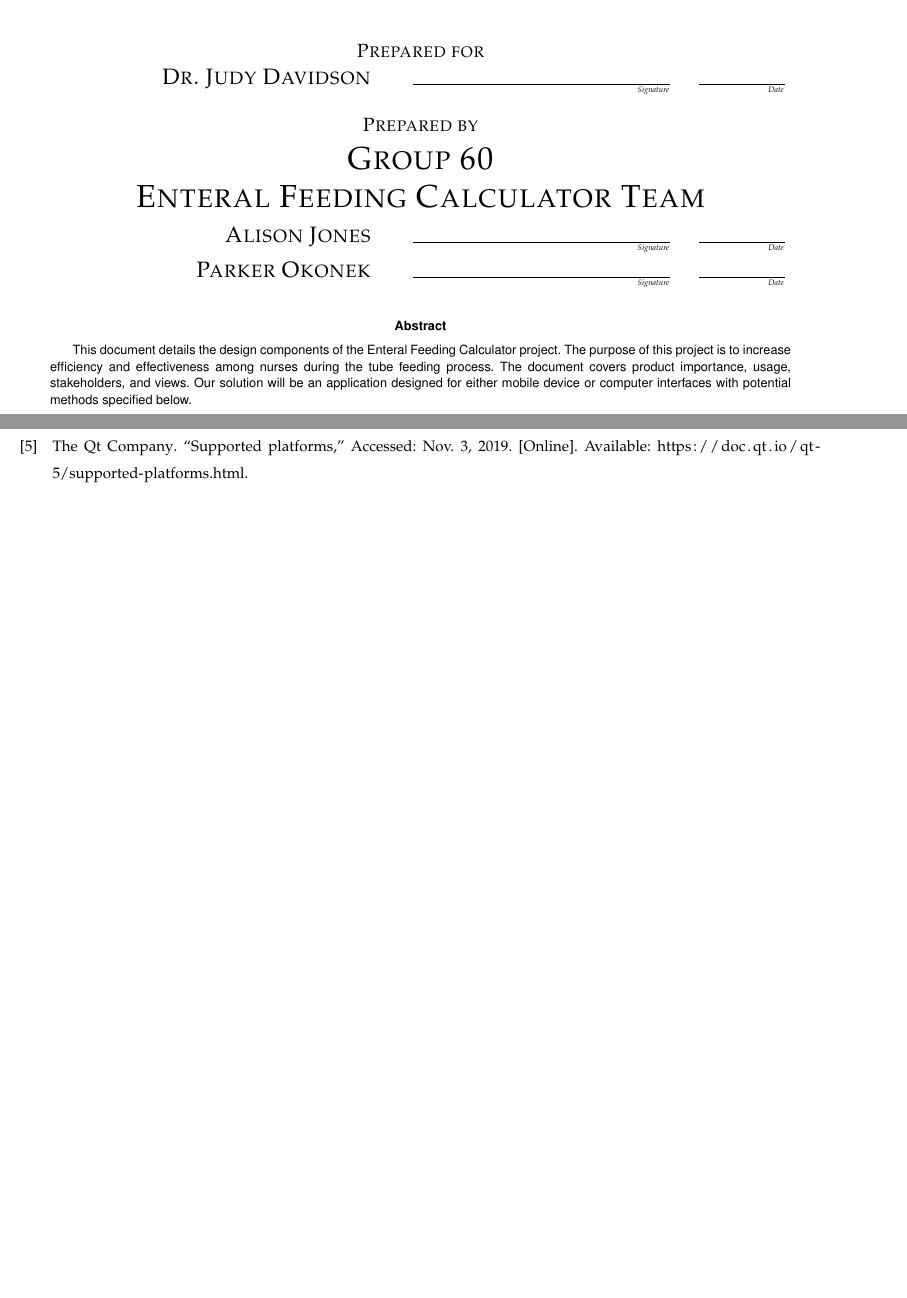
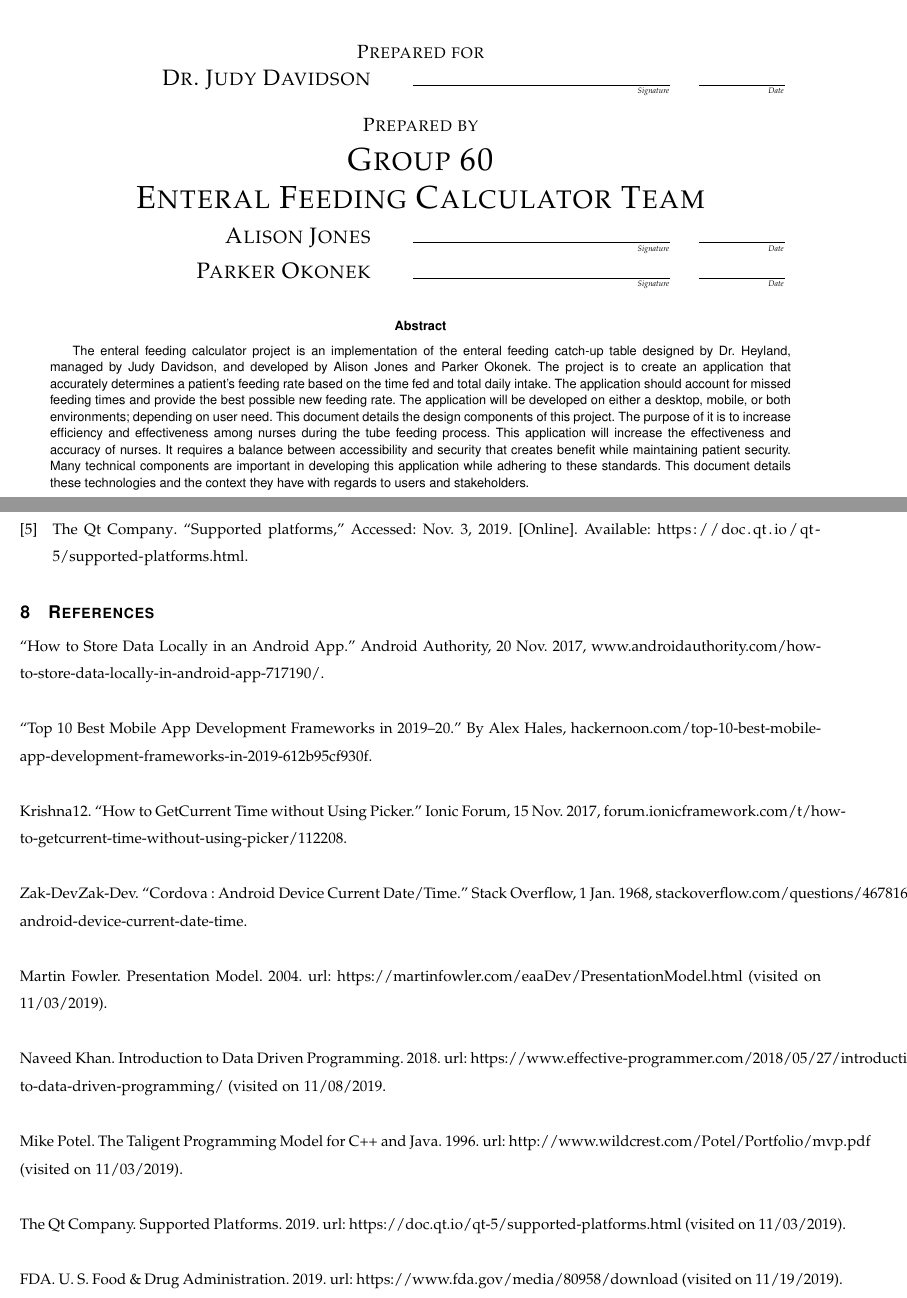
Before and after one commit to parkerokonek/enteral-feeding, a LaTeX paper (docs/design/design.tex): two parts of pages 1 and 10 of 10 before the commit and two parts of pages 1 and 12 of 12 after it, joined at a grey line, cut so that both start at the same text, the shorter picture padded with empty space. Compiled offline with pdfLaTeX.

Commit message:
Update design.tex

```diff
--- a/docs/design/design.tex
+++ b/docs/design/design.tex
@@ -54,7 +54,7 @@
             \vspace{20pt}
         }
         \begin{abstract}%temp abstract until doc is complete.
-        This document details the design components of the Enteral Feeding Calculator project. The purpose of this project is to increase efficiency and effectiveness among nurses during the tube feeding process. The document covers product importance, usage, stakeholders, and views. Our solution will be an application designed for either mobile device or computer interfaces with potential methods specified below.
+        The enteral feeding calculator project is an implementation of the enteral feeding catch-up table designed by Dr. Heyland, managed by Judy Davidson, and developed by Alison Jones and Parker Okonek. The project is to create an application that accurately determines a patient's feeding rate based on the time fed and total daily intake. The application should account for missed feeding times and provide the best possible new feeding rate. The application will be developed on either a desktop, mobile, or both environments; depending on user need. This document details the design components of this project. The purpose of it is to increase efficiency and effectiveness among nurses during the tube feeding process. This application will increase the effectiveness and accuracy of nurses. It requires a balance between accessibility and security that creates benefit while maintaining patient security. Many technical components are important in developing this application while adhering to these standards. This document details these technologies and the context they have with regards to users and stakeholders.
         \end{abstract}
     \end{singlespace}
 \end{titlepage}
@@ -347,31 +383,31 @@ Utilizing a UI framework for the interface of the project makes an app that is v
 All of these aspects lend themselves to a enteral feeding rate calculator that is simple, fast, accurate, and a proper replacement for paper tables.
 %=======================================================
 \printbibliography[title=\section{References}]
-%\section{References}
-%
-%“How to Store Data Locally in an Android App.” Android Authority, 20 Nov. 2017, www.androidauthority.com/how-to-store-data-locally-in-android-app-717190/.
-%\newline
-%\newline
-%“Top 10 Best Mobile App Development Frameworks in 2019–20.” By Alex Hales, hackernoon.com/top-10-best-mobile-app-development-frameworks-in-2019-612b95cf930f.
-%\newline
-%\newline
-%Krishna12. “How to GetCurrent Time without Using Picker.” Ionic Forum, 15 Nov. 2017, forum.ionicframework.com/t/how-to-getcurrent-time-without-using-picker/112208.
-%\newline
-%\newline
-%Zak-DevZak-Dev. “Cordova : Android Device Current Date/Time.” Stack Overflow, 1 Jan. 1968, stackoverflow.com/questions/46781636/cordova-android-device-current-date-time.
-%\\
-%\\
-% Martin Fowler. Presentation Model. 2004. url: https://martinfowler.com/eaaDev/PresentationModel.html (visited on 11/03/2019).
-% \\
-% \\
-% Naveed Khan. Introduction to Data Driven Programming. 2018. url: https://www.effective-programmer.com/2018/05/27/introduction-to-data-driven-programming/ (visited on 11/08/2019.
-% \\
-% \\
-%  Mike Potel. The Taligent Programming Model for C++ and Java. 1996. url: http://www.wildcrest.com/Potel/Portfolio/mvp.pdf (visited on 11/03/2019).
-%\\
-%\\
-%The Qt Company. Supported Platforms. 2019. url: https://doc.qt.io/qt-5/supported-platforms.html (visited on 11/03/2019).
-%\\
-%\\
-%FDA. U. S. Food \& Drug Administration. 2019. url: https://www.fda.gov/media/80958/download (visited on 11/19/2019).
+\section{References}
+
+“How to Store Data Locally in an Android App.” Android Authority, 20 Nov. 2017, www.androidauthority.com/how-to-store-data-locally-in-android-app-717190/.
+\newline
+\newline
+“Top 10 Best Mobile App Development Frameworks in 2019–20.” By Alex Hales, hackernoon.com/top-10-best-mobile-app-development-frameworks-in-2019-612b95cf930f.
+\newline
+\newline
+Krishna12. “How to GetCurrent Time without Using Picker.” Ionic Forum, 15 Nov. 2017, forum.ionicframework.com/t/how-to-getcurrent-time-without-using-picker/112208.
+\newline
+\newline
+Zak-DevZak-Dev. “Cordova : Android Device Current Date/Time.” Stack Overflow, 1 Jan. 1968, stackoverflow.com/questions/46781636/cordova-android-device-current-date-time.
+\newline
+\newline
+ Martin Fowler. Presentation Model. 2004. url: https://martinfowler.com/eaaDev/PresentationModel.html (visited on 11/03/2019).
+\newline
+\newline
+ Naveed Khan. Introduction to Data Driven Programming. 2018. url: https://www.effective-programmer.com/2018/05/27/introduction-to-data-driven-programming/ (visited on 11/08/2019.
+\newline
+\newline
+ Mike Potel. The Taligent Programming Model for C++ and Java. 1996. url: http://www.wildcrest.com/Potel/Portfolio/mvp.pdf (visited on 11/03/2019).
+\newline
+\newline
+The Qt Company. Supported Platforms. 2019. url: https://doc.qt.io/qt-5/supported-platforms.html (visited on 11/03/2019).
+\newline
+\newline
+FDA. U. S. Food \& Drug Administration. 2019. url: https://www.fda.gov/media/80958/download (visited on 11/19/2019).
 \end{document}
```
Also changed, not shown: docs/design/design.tex (56 more changed lines).
